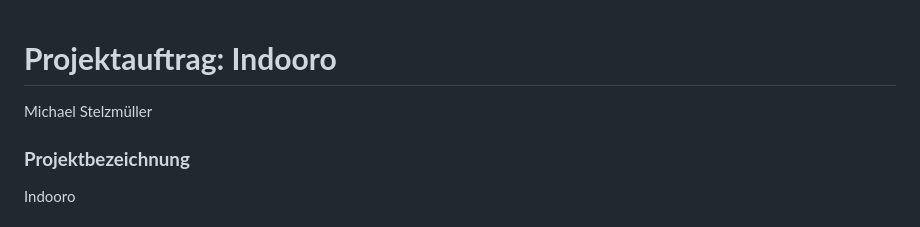
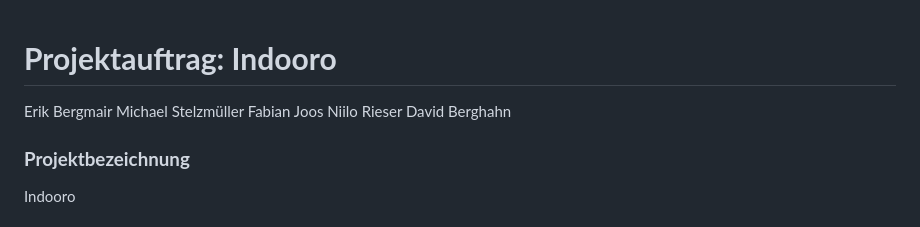
Before and after one commit to htl-leo-itp-25-27-4-5bhitm/indooro, a Markdown page: README.md, the part around the change. Rendered like a GitHub page.

Commit message:
Names added

```diff
--- a/README.md
+++ b/README.md
@@ -1,5 +1,9 @@
 # **Projektauftrag: Indooro**
+Erik Bergmair
 Michael Stelzmüller
+Fabian Joos
+Niilo Rieser
+David Berghahn
 
 ### **Projektbezeichnung**
 Indooro
```
